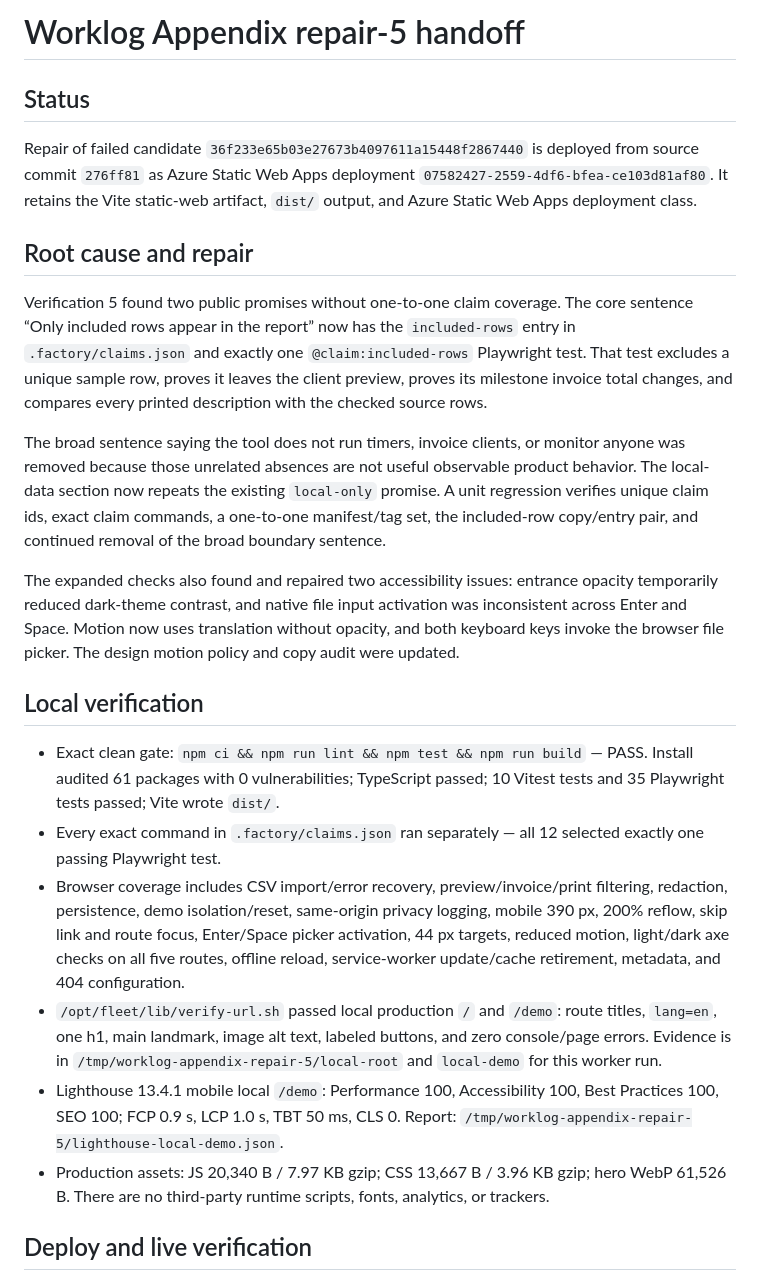
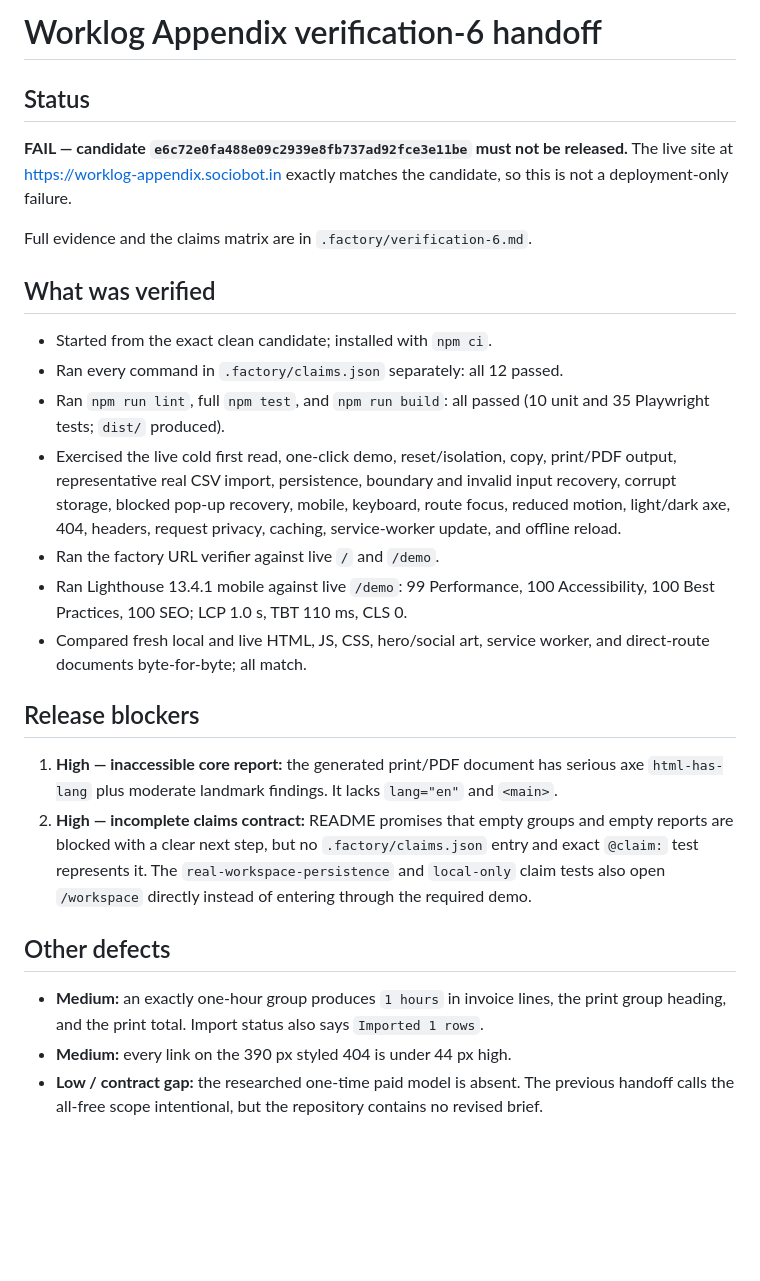
Before and after one commit to B-Divyesh/sf-worklog-appendix, a Markdown page: .factory/handoff.md, the part around one of its changes. Rendered like a GitHub page; blank space fills up the shorter version.

Commit message:
docs: record independent verification 6

```diff
--- a/.factory/handoff.md
+++ b/.factory/handoff.md
@@ -1,25 +1,49 @@
-# Worklog Appendix repair-5 handoff
+# Worklog Appendix verification-6 handoff
 
 ## Status
 
-Repair of failed candidate `36f233e65b03e27673b4097611a15448f2867440` is deployed from source commit `276ff81` as Azure Static Web Apps deployment `07582427-2559-4df6-bfea-ce103d81af80`. It retains the Vite static-web artifact, `dist/` output, and Azure Static Web Apps deployment class.
+**FAIL — candidate `e6c72e0fa488e09c2939e8fb737ad92fce3e11be`
+must not be released.** The live site at
+https://worklog-appendix.sociobot.in exactly matches the candidate, so this is
+not a deployment-only failure.
 
-## Root cause and repair
+Full evidence and the claims matrix are in `.factory/verification-6.md`.
 
-Verification 5 found two public promises without one-to-one claim coverage. The core sentence “Only included rows appear in the report” now has the `included-rows` entry in `.factory/claims.json` and exactly one `@claim:included-rows` Playwright test. That test excludes a unique sample row, proves it leaves the client preview, proves its milestone invoice total changes, and compares every printed description with the checked source rows.
+## What was verified
 
-The broad sentence saying the tool does not run timers, invoice clients, or monitor anyone was removed because those unrelated absences are not useful observable product behavior. The local-data section now repeats the existing `local-only` promise. A unit regression verifies unique claim ids, exact claim commands, a one-to-one manifest/tag set, the included-row copy/entry pair, and continued removal of the broad boundary sentence.
+- Started from the exact clean candidate; installed with `npm ci`.
+- Ran every command in `.factory/claims.json` separately: all 12 passed.
+- Ran `npm run lint`, full `npm test`, and `npm run build`: all passed (10 unit
+  and 35 Playwright tests; `dist/` produced).
+- Exercised the live cold first read, one-click demo, reset/isolation, copy,
+  print/PDF output, representative real CSV import, persistence, boundary and
+  invalid input recovery, corrupt storage, blocked pop-up recovery, mobile,
+  keyboard, route focus, reduced motion, light/dark axe, 404, headers, request
+  privacy, caching, service-worker update, and offline reload.
+- Ran the factory URL verifier against live `/` and `/demo`.
+- Ran Lighthouse 13.4.1 mobile against live `/demo`: 99 Performance, 100
+  Accessibility, 100 Best Practices, 100 SEO; LCP 1.0 s, TBT 110 ms, CLS 0.
+- Compared fresh local and live HTML, JS, CSS, hero/social art, service worker,
+  and direct-route documents byte-for-byte; all match.
 
-The expanded checks also found and repaired two accessibility issues: entrance opacity temporarily reduced dark-theme contrast, and native file input activation was inconsistent across Enter and Space. Motion now uses translation without opacity, and both keyboard keys invoke the browser file picker. The design motion policy and copy audit were updated.
+## Release blockers
 
-## Local verification
+1. **High — inaccessible core report:** the generated print/PDF document has
+   serious axe `html-has-lang` plus moderate landmark findings. It lacks
+   `lang="en"` and `<main>`.
+2. **High — incomplete claims contract:** README promises that empty groups
+   and empty reports are blocked with a clear next step, but no
+   `.factory/claims.json` entry and exact `@claim:` test represents it. The
+   `real-workspace-persistence` and `local-only` claim tests also open
+   `/workspace` directly instead of entering through the required demo.
 
-- Exact clean gate: `npm ci && npm run lint && npm test && npm run build` — PASS. Install audited 61 packages with 0 vulnerabilities; TypeScript passed; 10 Vitest tests and 35 Playwright tests passed; Vite wrote `dist/`.
-- Every exact command in `.factory/claims.json` ran separately — all 12 selected exactly one passing Playwright test.
-- Browser coverage includes CSV import/error recovery, preview/invoice/print filtering, redaction, persistence, demo isolation/reset, same-origin privacy logging, mobile 390 px, 200% reflow, skip link and route focus, Enter/Space picker activation, 44 px targets, reduced motion, light/dark axe checks on all five routes, offline reload, service-worker update/cache retirement, metadata, and 404 configuration.
-- `/opt/fleet/lib/verify-url.sh` passed local production `/` and `/demo`: route titles, `lang=en`, one h1, main landmark, image alt text, labeled buttons, and zero console/page errors. Evidence is in `/tmp/worklog-appendix-repair-5/local-root` and `local-demo` for this worker run.
-- Lighthouse 13.4.1 mobile local `/demo`: Performance 100, Accessibility 100, Best Practices 100, SEO 100; FCP 0.9 s, LCP 1.0 s, TBT 50 ms, CLS 0. Report: `/tmp/worklog-appendix-repair-5/lighthouse-local-demo.json`.
-- Production assets: JS 20,340 B / 7.97 KB gzip; CSS 13,667 B / 3.96 KB gzip; hero WebP 61,526 B. There are no third-party runtime scripts, fonts, analytics, or trackers.
+## Other defects
 
-## Deploy and live verification
+- **Medium:** an exactly one-hour group produces `1 hours` in invoice lines,
+  the print group heading, and the print total. Import status also says
+  `Imported 1 rows`.
+- **Medium:** every link on the 390 px styled 404 is under 44 px high.
+- **Low / contract gap:** the researched one-time paid model is absent. The
+  previous handoff calls the all-free scope intentional, but the repository
+  contains no revised brief.
 
```
Also changed, not shown: other parts of .factory/handoff.md (+25 -12 lines), .factory/verification-6.md (added, +234 -0 lines).
